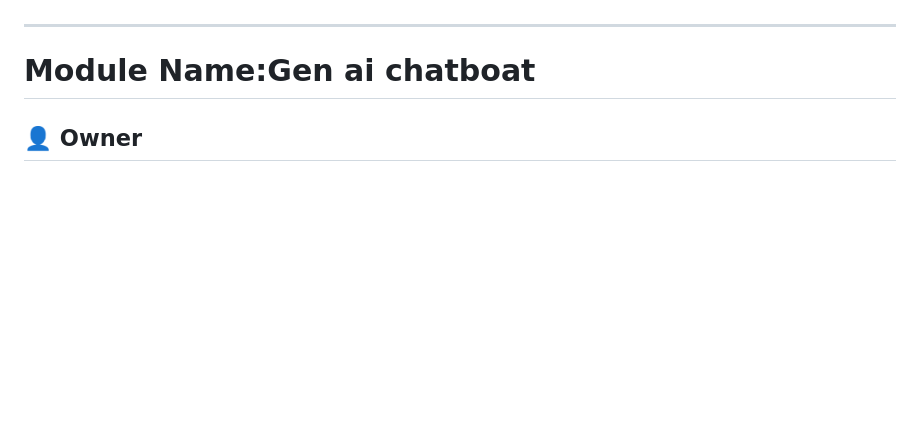
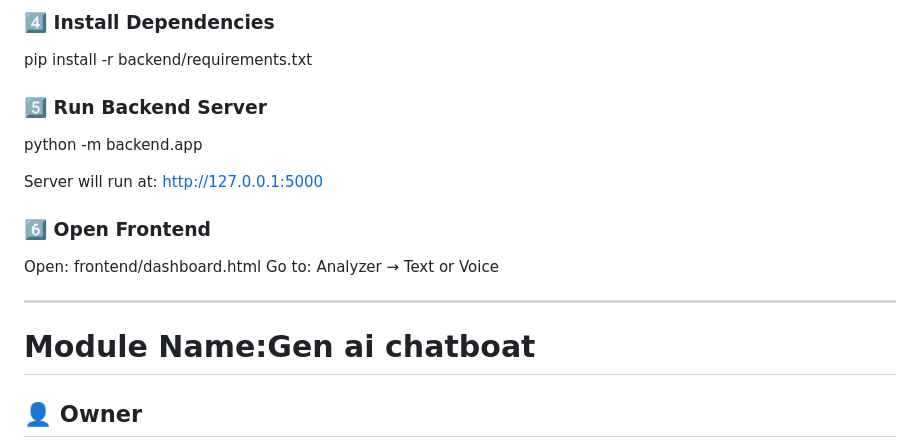
Before and after one commit to Sofzenix/neurowell, a Markdown page: README.md, the part around one of its changes. Rendered like a GitHub page; blank space fills up the shorter version.

```diff
--- a/README.md
+++ b/README.md
@@ -99,3 +148,17 @@ Step-by-step explanation of how your module works.
+### 4️⃣ Install Dependencies
+pip install -r backend/requirements.txt
+
+### 5️⃣ Run Backend Server
+python -m backend.app
+
+Server will run at:
+http://127.0.0.1:5000
+
+### 6️⃣ Open Frontend
+Open:
+frontend/dashboard.html
+Go to:
+Analyzer → Text or Voice
 _______________________________________________________________________________________________________________________________________________________________________________________________________________________
 
 # Module Name:Gen ai chatboat
```
Also changed, not shown: other parts of README.md (+64 -15 lines).
